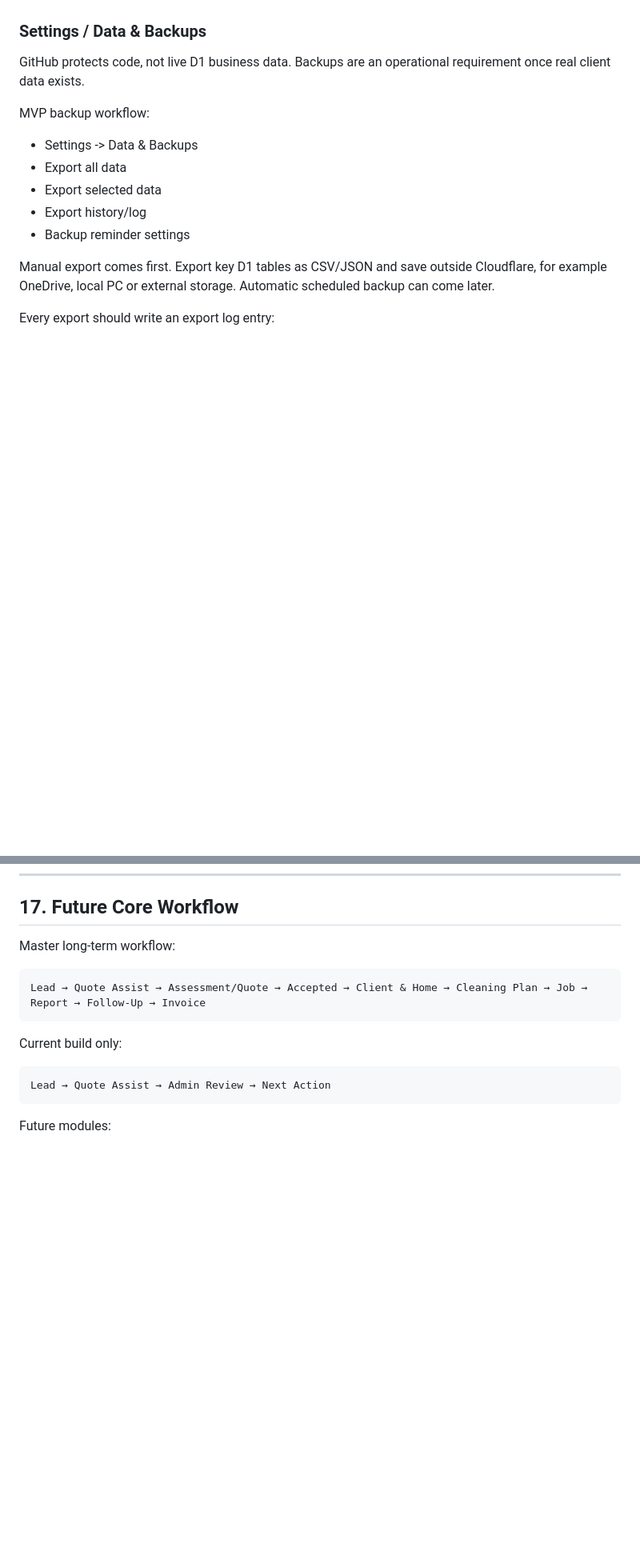
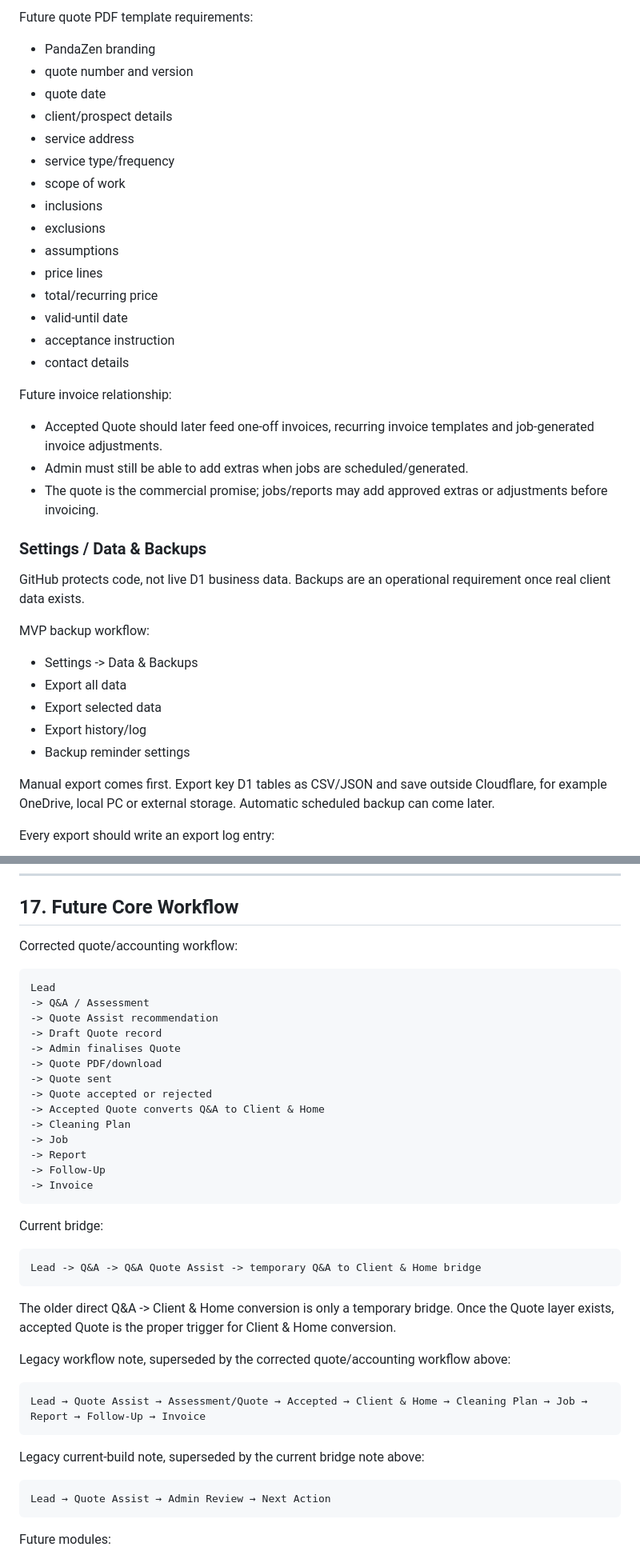
Before and after one commit to swpanda88/pandazen-web-gtp, a Markdown page: docs/admin-operations-blueprint.md, 2 parts joined by grey strips. Shown at 80% size. Drawn GitHub-style; blank space fills up the shorter version.

Commit message:
Document quote accounting architecture

````diff
--- a/docs/admin-operations-blueprint.md
+++ b/docs/admin-operations-blueprint.md
@@ -878,3 +965,26 @@ Lightweight only: invoice records, paid/unpaid/overdue, CSV export, jobs ready t
+Future quote PDF template requirements:
+
+- PandaZen branding
+- quote number and version
+- quote date
+- client/prospect details
+- service address
+- service type/frequency
+- scope of work
+- inclusions
+- exclusions
+- assumptions
+- price lines
+- total/recurring price
+- valid-until date
+- acceptance instruction
+- contact details
+
+Future invoice relationship:
+
+- Accepted Quote should later feed one-off invoices, recurring invoice templates and job-generated invoice adjustments.
+- Admin must still be able to add extras when jobs are scheduled/generated.
+- The quote is the commercial promise; jobs/reports may add approved extras or adjustments before invoicing.
 
 ### Settings / Data & Backups
 
@@ -1089,13 +1199,40 @@ Security:
 
 ## 17. Future Core Workflow
 
-Master long-term workflow:
+Corrected quote/accounting workflow:
+
+```text
+Lead
+-> Q&A / Assessment
+-> Quote Assist recommendation
+-> Draft Quote record
+-> Admin finalises Quote
+-> Quote PDF/download
+-> Quote sent
+-> Quote accepted or rejected
+-> Accepted Quote converts Q&A to Client & Home
+-> Cleaning Plan
+-> Job
+-> Report
+-> Follow-Up
+-> Invoice
+```
+
+Current bridge:
+
+```text
+Lead -> Q&A -> Q&A Quote Assist -> temporary Q&A to Client & Home bridge
+```
+
+The older direct Q&A -> Client & Home conversion is only a temporary bridge. Once the Quote layer exists, accepted Quote is the proper trigger for Client & Home conversion.
+
+Legacy workflow note, superseded by the corrected quote/accounting workflow above:
 
 ```text
 Lead → Quote Assist → Assessment/Quote → Accepted → Client & Home → Cleaning Plan → Job → Report → Follow-Up → Invoice
 ```
 
-Current build only:
+Legacy current-build note, superseded by the current bridge note above:
 
 ```text
 Lead → Quote Assist → Admin Review → Next Action
````
Also changed, not shown: other parts of docs/admin-operations-blueprint.md (+100 -4 lines).
